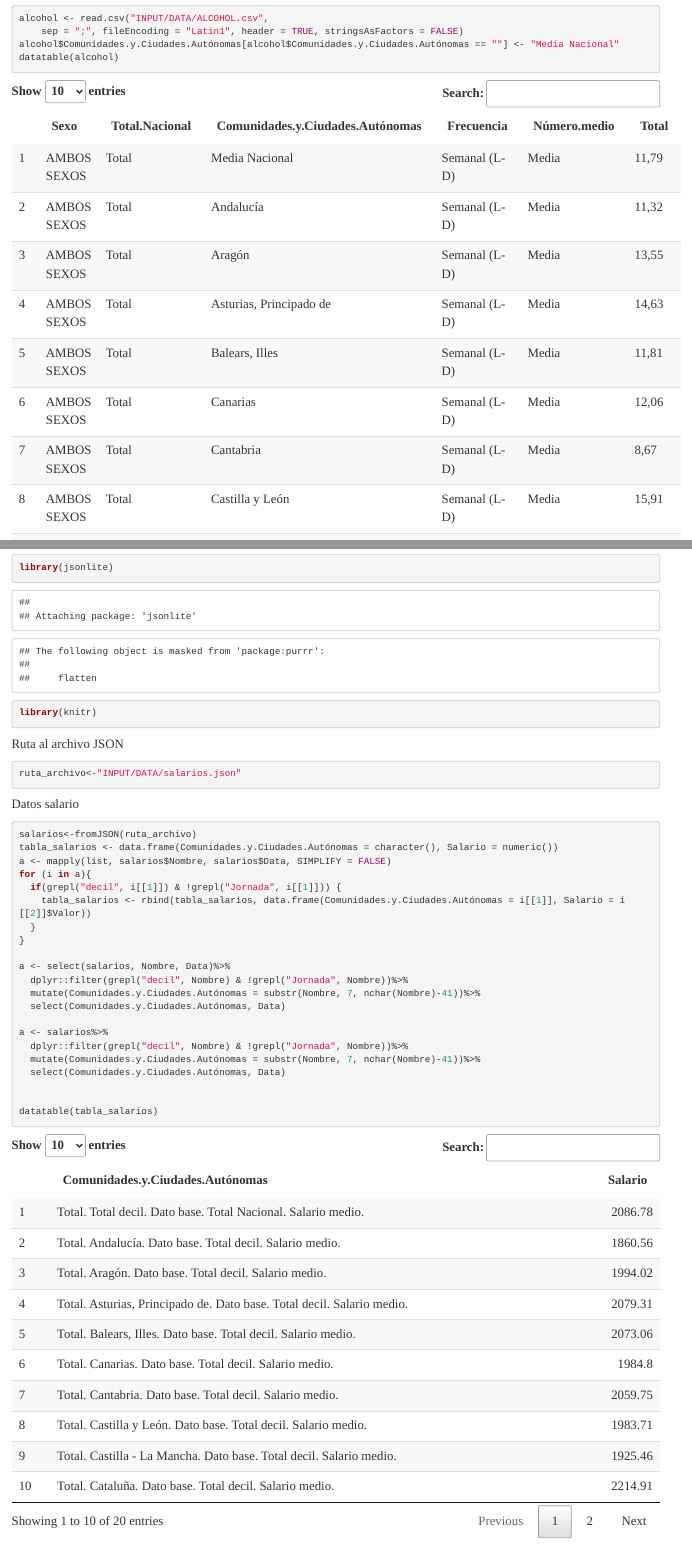
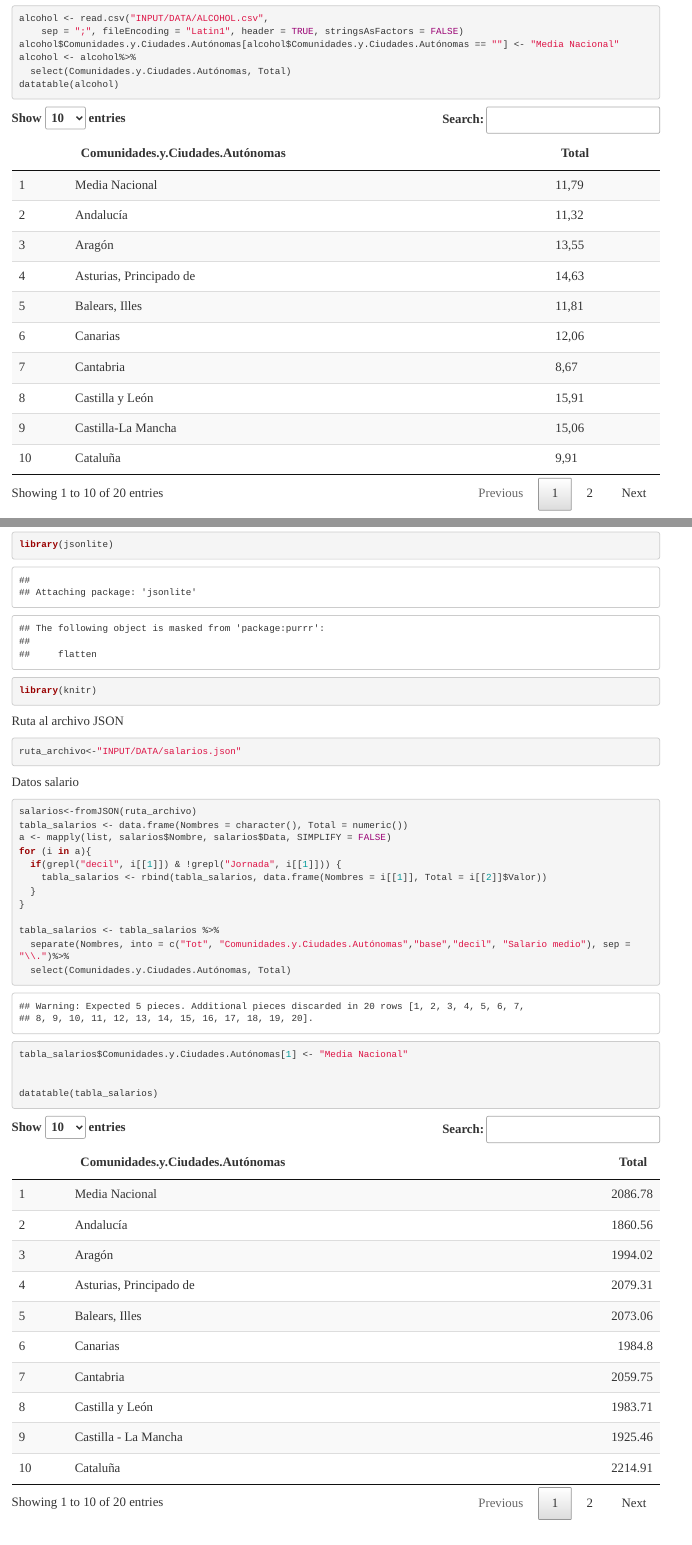
Before and after one commit to hrg1002/FUENTES-DE-DATOS, an R Markdown document (seminario.Rmd): the page in a window 1100 px wide, from 2080 px down, and a second part further down, joined at a grey line. Rendered offline with R 4.5, knitr and Pandoc, with nearby package versions; some code elsewhere in the file could not run offline; common packages that the code uses without loading them are loaded.

Commit message:
tuberia para obtener las tablas y cambio posicion variables en los graficos

````diff
--- a/seminario.Rmd
+++ b/seminario.Rmd
@@ -53,6 +53,8 @@ Importamos los datos mediante el siguiente código:
 alcohol <- read.csv("INPUT/DATA/ALCOHOL.csv",
     sep = ";", fileEncoding = "Latin1", header = TRUE, stringsAsFactors = FALSE)
 alcohol$Comunidades.y.Ciudades.Autónomas[alcohol$Comunidades.y.Ciudades.Autónomas == ""] <- "Media Nacional"
+alcohol <- alcohol%>%
+  select(Comunidades.y.Ciudades.Autónomas, Total)
 datatable(alcohol)
 ```
 
@@ -123,23 +125,19 @@ ruta_archivo<-"INPUT/DATA/salarios.json"
   Datos salario
 ```{r,eval=TRUE, echo=TRUE}
 salarios<-fromJSON(ruta_archivo)
-tabla_salarios <- data.frame(Comunidades.y.Ciudades.Autónomas = character(), Salario = numeric())
+tabla_salarios <- data.frame(Nombres = character(), Total = numeric())
 a <- mapply(list, salarios$Nombre, salarios$Data, SIMPLIFY = FALSE)
 for (i in a){
   if(grepl("decil", i[[1]]) & !grepl("Jornada", i[[1]])) {
-    tabla_salarios <- rbind(tabla_salarios, data.frame(Comunidades.y.Ciudades.Autónomas = i[[1]], Salario = i[[2]]$Valor))
+    tabla_salarios <- rbind(tabla_salarios, data.frame(Nombres = i[[1]], Total = i[[2]]$Valor))
   }
 }
 
-a <- select(salarios, Nombre, Data)%>%
-  dplyr::filter(grepl("decil", Nombre) & !grepl("Jornada", Nombre))%>%
-  mutate(Comunidades.y.Ciudades.Autónomas = substr(Nombre, 7, nchar(Nombre)-41))%>%
-  select(Comunidades.y.Ciudades.Autónomas, Data)
+tabla_salarios <- tabla_salarios %>%
+  separate(Nombres, into = c("Tot", "Comunidades.y.Ciudades.Autónomas","base","decil", "Salario medio"), sep = "\\.")%>%
+  select(Comunidades.y.Ciudades.Autónomas, Total)
 
-a <- salarios%>%
-  dplyr::filter(grepl("decil", Nombre) & !grepl("Jornada", Nombre))%>%
-  mutate(Comunidades.y.Ciudades.Autónomas = substr(Nombre, 7, nchar(Nombre)-41))%>%
-  select(Comunidades.y.Ciudades.Autónomas, Data)
+tabla_salarios$Comunidades.y.Ciudades.Autónomas[1] <- "Media Nacional"
 
 
 datatable(tabla_salarios)
````
